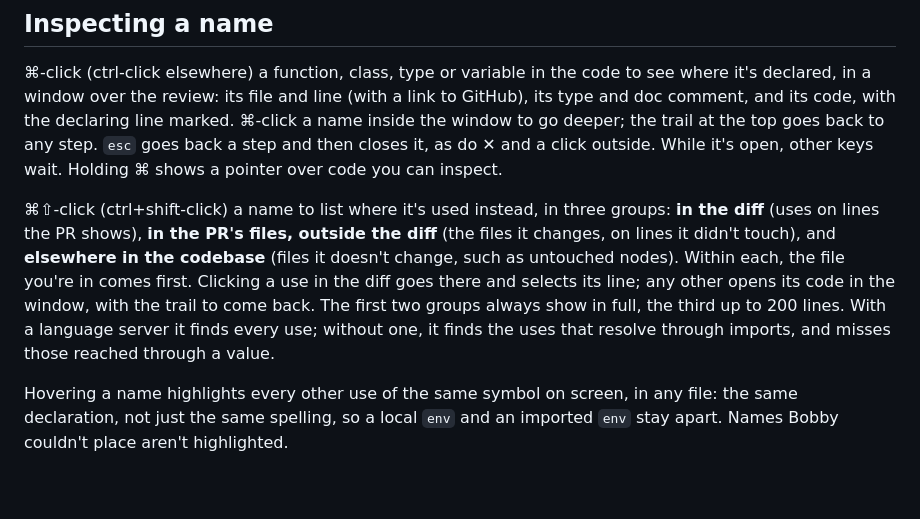
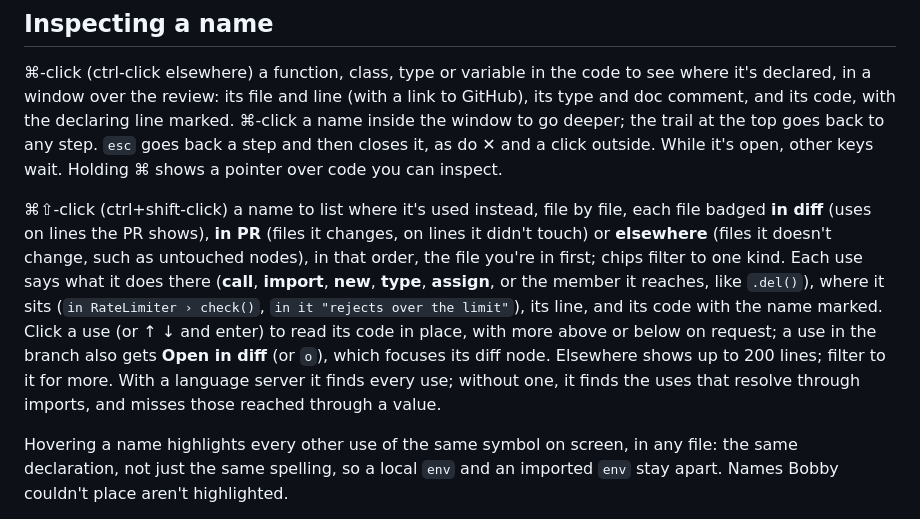
Before and after one commit to angrybayblade/bobby, a Markdown page: docs/reviewing.md, the part around the change. GitHub-like rendering; blank space fills up the shorter version.

Commit message:
docs: describe the reworked list of uses
Co-Authored-By: Claude Opus 5.5 <noreply@anthropic.com>

```diff
--- a/docs/reviewing.md
+++ b/docs/reviewing.md
@@ -98,7 +98,7 @@ Marks are stored by the **content** of each hunk, not its position. After a forc
 
 ⌘-click (ctrl-click elsewhere) a function, class, type or variable in the code to see where it's declared, in a window over the review: its file and line (with a link to GitHub), its type and doc comment, and its code, with the declaring line marked. ⌘-click a name inside the window to go deeper; the trail at the top goes back to any step. `esc` goes back a step and then closes it, as do ✕ and a click outside. While it's open, other keys wait. Holding ⌘ shows a pointer over code you can inspect.
 
-⌘⇧-click (ctrl+shift-click) a name to list where it's used instead, in three groups: **in the diff** (uses on lines the PR shows), **in the PR's files, outside the diff** (the files it changes, on lines it didn't touch), and **elsewhere in the codebase** (files it doesn't change, such as untouched nodes). Within each, the file you're in comes first. Clicking a use in the diff goes there and selects its line; any other opens its code in the window, with the trail to come back. The first two groups always show in full, the third up to 200 lines. With a language server it finds every use; without one, it finds the uses that resolve through imports, and misses those reached through a value.
+⌘⇧-click (ctrl+shift-click) a name to list where it's used instead, file by file, each file badged **in diff** (uses on lines the PR shows), **in PR** (files it changes, on lines it didn't touch) or **elsewhere** (files it doesn't change, such as untouched nodes), in that order, the file you're in first; chips filter to one kind. Each use says what it does there (**call**, **import**, **new**, **type**, **assign**, or the member it reaches, like `.del()`), where it sits (`in RateLimiter › check()`, `in it "rejects over the limit"`), its line, and its code with the name marked. Click a use (or ↑ ↓ and enter) to read its code in place, with more above or below on request; a use in the branch also gets **Open in diff** (or `o`), which focuses its diff node. Elsewhere shows up to 200 lines; filter to it for more. With a language server it finds every use; without one, it finds the uses that resolve through imports, and misses those reached through a value.
 
 Hovering a name highlights every other use of the same symbol on screen, in any file: the same declaration, not just the same spelling, so a local `env` and an imported `env` stay apart. Names Bobby couldn't place aren't highlighted.
 
```
